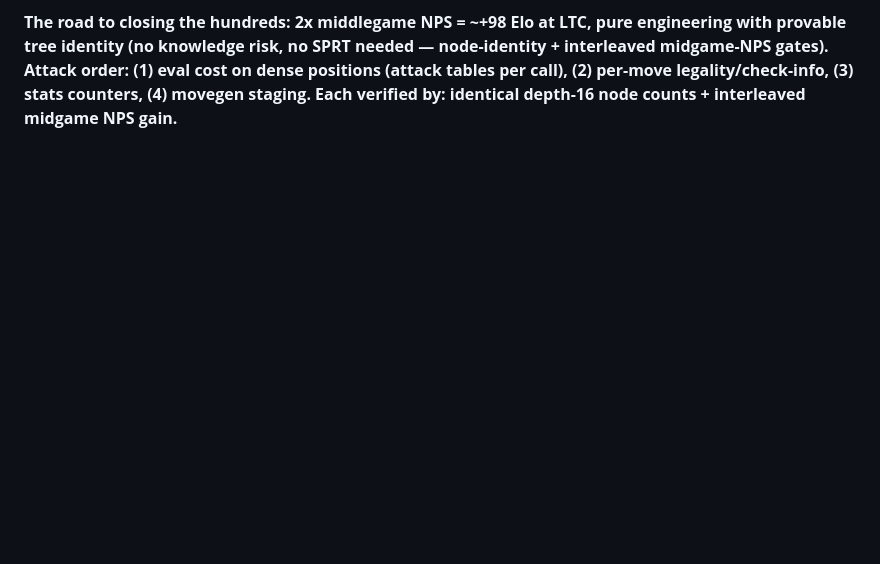
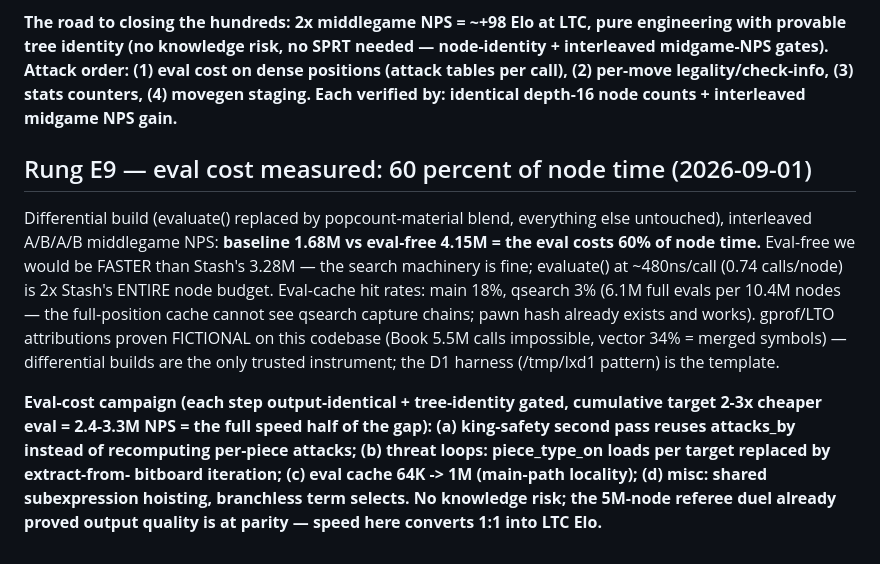
Before and after one commit to changcheng967/Luminex, a Markdown page: HCE_TUNING_RESULTS.md, the part around the change. Rendered like a GitHub page; blank space fills up the shorter version.

Commit message:
Measure eval cost by differential build: 60 percent of node time
Interleaved A/B against a popcount-material eval variant: baseline
1.68M NPS vs 4.15M eval-free on identical middlegame positions. The
eval at ~480ns per call is twice Stash's whole node budget while the
search machinery would outrun Stash without it. Full-eval cache hits
18 percent main / 3 percent qsearch. Profiler attributions on this
tree are fictional under LTO — differential builds are the standard
instrument now. Eval-cost campaign steps (a)-(d) recorded, all
output-identical and tree-identity gated.

```diff
--- a/HCE_TUNING_RESULTS.md
+++ b/HCE_TUNING_RESULTS.md
@@ -926,3 +926,28 @@ Attack order: (1) eval cost on dense positions (attack tables per
 call), (2) per-move legality/check-info, (3) stats counters, (4)
 movegen staging. Each verified by: identical depth-16 node counts +
 interleaved midgame NPS gain.**
+
+## Rung E9 — eval cost measured: 60 percent of node time (2026-09-01)
+
+Differential build (evaluate() replaced by popcount-material blend,
+everything else untouched), interleaved A/B/A/B middlegame NPS:
+**baseline 1.68M vs eval-free 4.15M = the eval costs 60% of node
+time.** Eval-free we would be FASTER than Stash's 3.28M — the search
+machinery is fine; evaluate() at ~480ns/call (0.74 calls/node) is
+2x Stash's ENTIRE node budget. Eval-cache hit rates: main 18%,
+qsearch 3% (6.1M full evals per 10.4M nodes — the full-position
+cache cannot see qsearch capture chains; pawn hash already exists and
+works). gprof/LTO attributions proven FICTIONAL on this codebase
+(Book 5.5M calls impossible, vector 34% = merged symbols) —
+differential builds are the only trusted instrument; the D1 harness
+(/tmp/lxd1 pattern) is the template.
+
+**Eval-cost campaign (each step output-identical + tree-identity
+gated, cumulative target 2-3x cheaper eval = 2.4-3.3M NPS = the full
+speed half of the gap): (a) king-safety second pass reuses
+attacks_by instead of recomputing per-piece attacks; (b) threat
+loops: piece_type_on loads per target replaced by extract-from-
+bitboard iteration; (c) eval cache 64K -> 1M (main-path locality);
+(d) misc: shared subexpression hoisting, branchless term selects.
+No knowledge risk; the 5M-node referee duel already proved output
+quality is at parity — speed here converts 1:1 into LTC Elo.**
```
